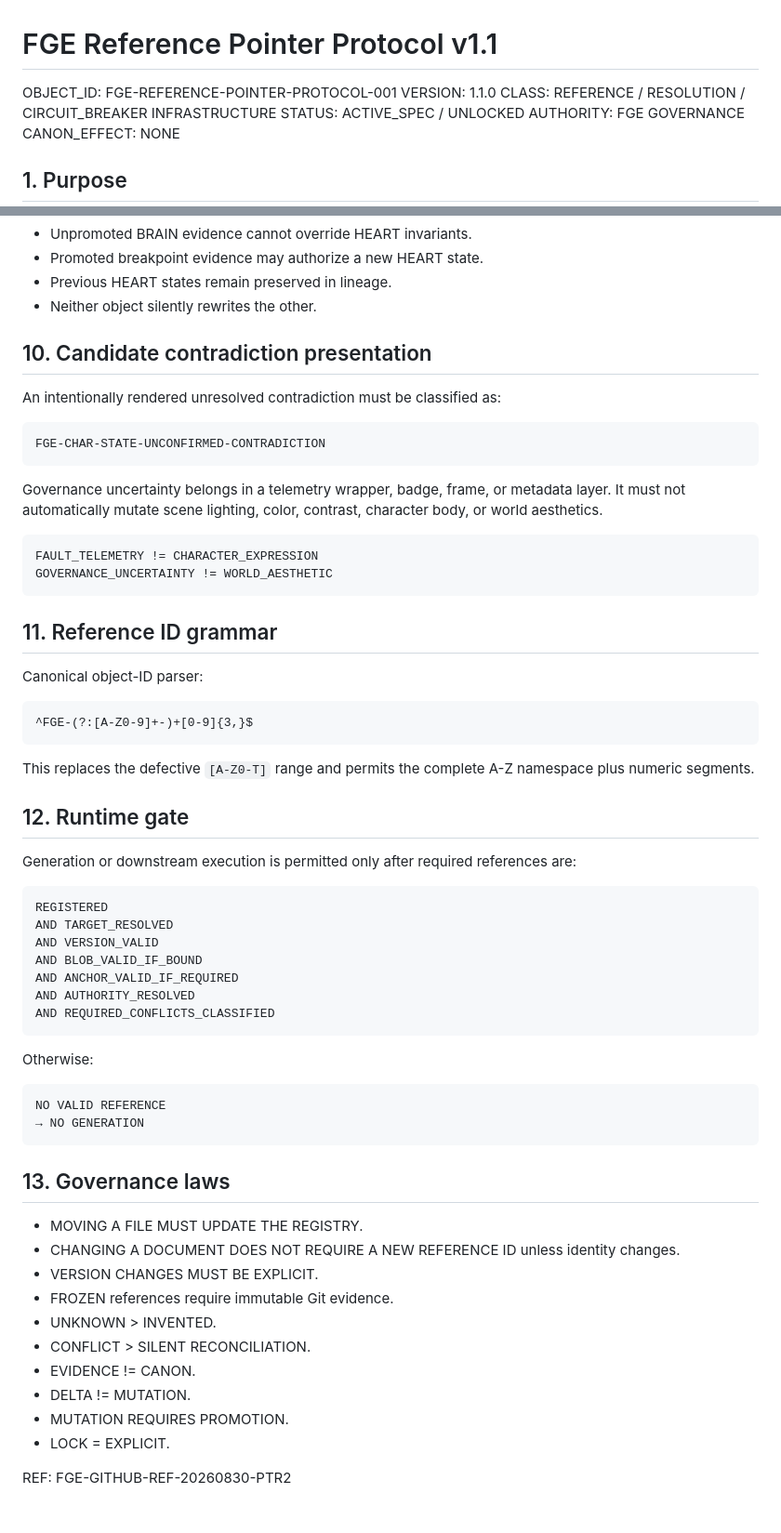
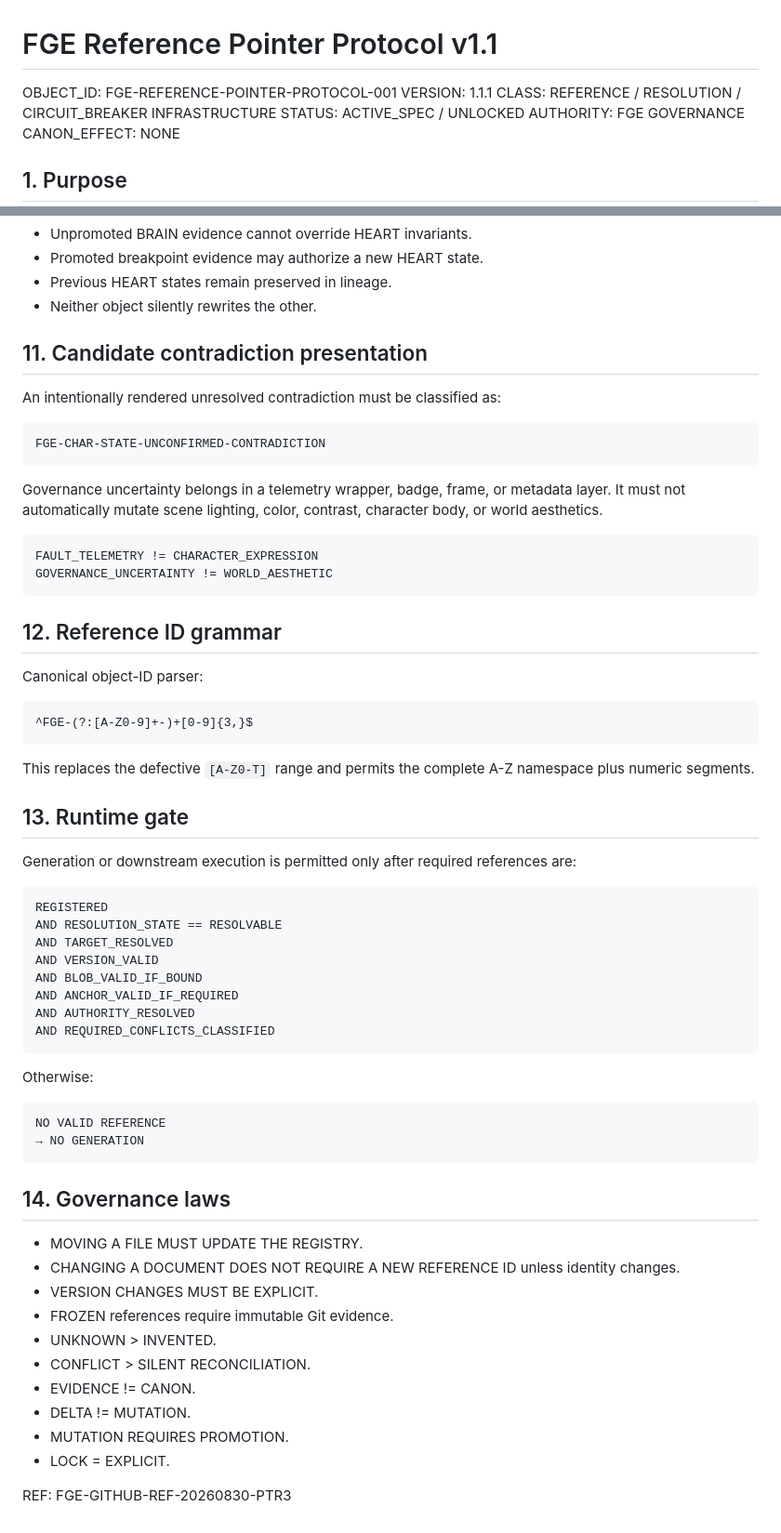
Before and after one commit to kclemente-collab/FGE-prime, a Markdown page: 00_governance/references/FGE_REFERENCE_POINTER_PROTOCOL_v1.md, 2 parts joined by grey strips. Shown at 93% size. GitHub-like rendering.

````diff
--- a/00_governance/references/FGE_REFERENCE_POINTER_PROTOCOL_v1.md
+++ b/00_governance/references/FGE_REFERENCE_POINTER_PROTOCOL_v1.md
@@ -1,7 +1,7 @@
 # FGE Reference Pointer Protocol v1.1
 
 OBJECT_ID: FGE-REFERENCE-POINTER-PROTOCOL-001
-VERSION: 1.1.0
+VERSION: 1.1.1
 CLASS: REFERENCE / RESOLUTION / CIRCUIT_BREAKER INFRASTRUCTURE
 STATUS: ACTIVE_SPEC / UNLOCKED
 AUTHORITY: FGE GOVERNANCE
@@ -218,7 +231,7 @@ Laws:
 - Previous HEART states remain preserved in lineage.
 - Neither object silently rewrites the other.
 
-## 10. Candidate contradiction presentation
+## 11. Candidate contradiction presentation
 
 An intentionally rendered unresolved contradiction must be classified as:
 
@@ -233,7 +246,7 @@ FAULT_TELEMETRY != CHARACTER_EXPRESSION
 GOVERNANCE_UNCERTAINTY != WORLD_AESTHETIC
 ```
 
-## 11. Reference ID grammar
+## 12. Reference ID grammar
 
 Canonical object-ID parser:
 
@@ -243,12 +256,13 @@ Canonical object-ID parser:
 
 This replaces the defective `[A-Z0-T]` range and permits the complete A-Z namespace plus numeric segments.
 
-## 12. Runtime gate
+## 13. Runtime gate
 
 Generation or downstream execution is permitted only after required references are:
 
 ```text
 REGISTERED
+AND RESOLUTION_STATE == RESOLVABLE
 AND TARGET_RESOLVED
 AND VERSION_VALID
 AND BLOB_VALID_IF_BOUND
@@ -264,7 +278,7 @@ NO VALID REFERENCE
 → NO GENERATION
 ```
 
-## 13. Governance laws
+## 14. Governance laws
 
 - MOVING A FILE MUST UPDATE THE REGISTRY.
 - CHANGING A DOCUMENT DOES NOT REQUIRE A NEW REFERENCE ID unless identity changes.
@@ -277,4 +291,4 @@ NO VALID REFERENCE
 - MUTATION REQUIRES PROMOTION.
 - LOCK = EXPLICIT.
 
-REF: FGE-GITHUB-REF-20260830-PTR2
+REF: FGE-GITHUB-REF-20260830-PTR3
````
Also changed, not shown: other parts of 00_governance/references/FGE_REFERENCE_POINTER_PROTOCOL_v1.md (+49 -36 lines).
